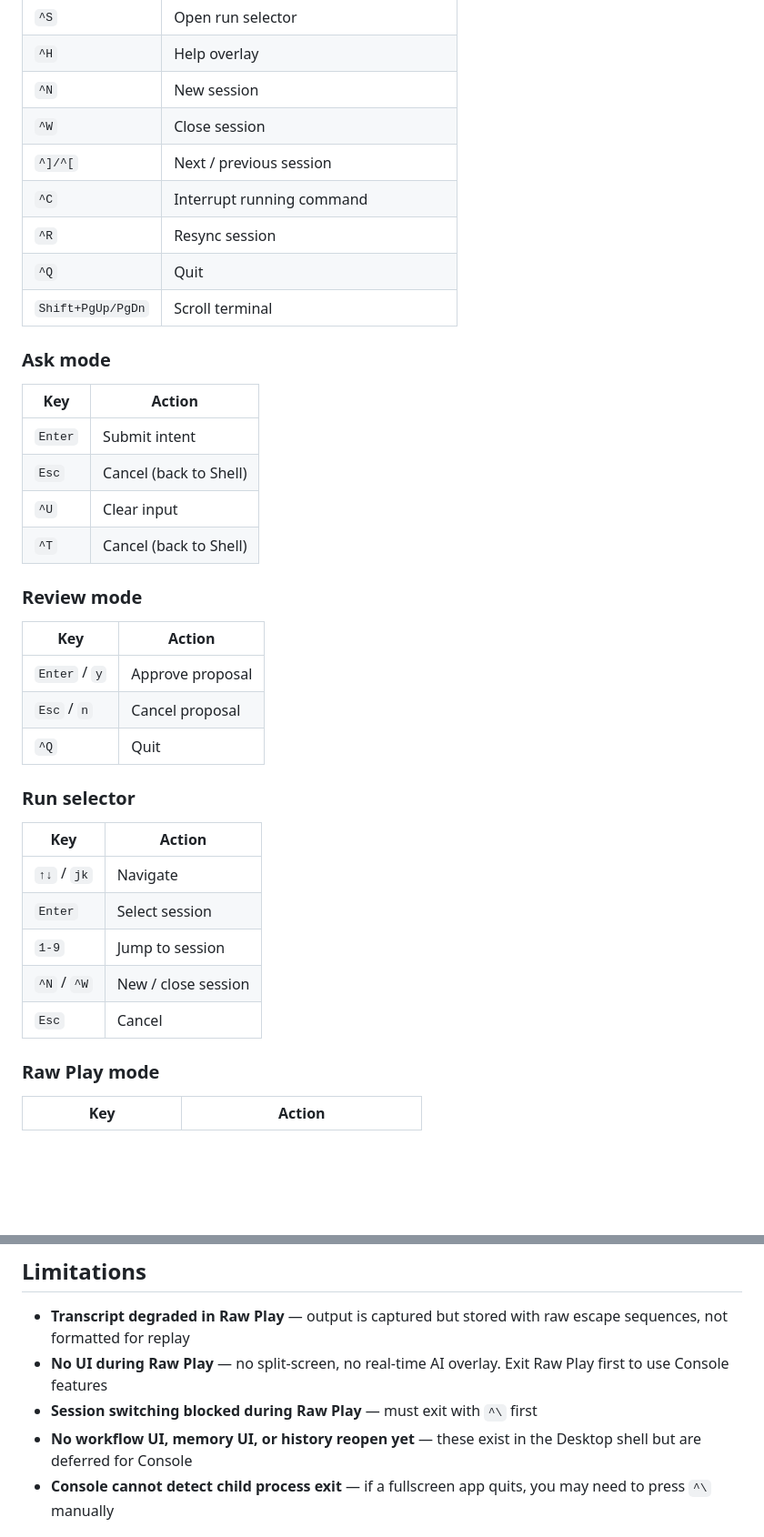
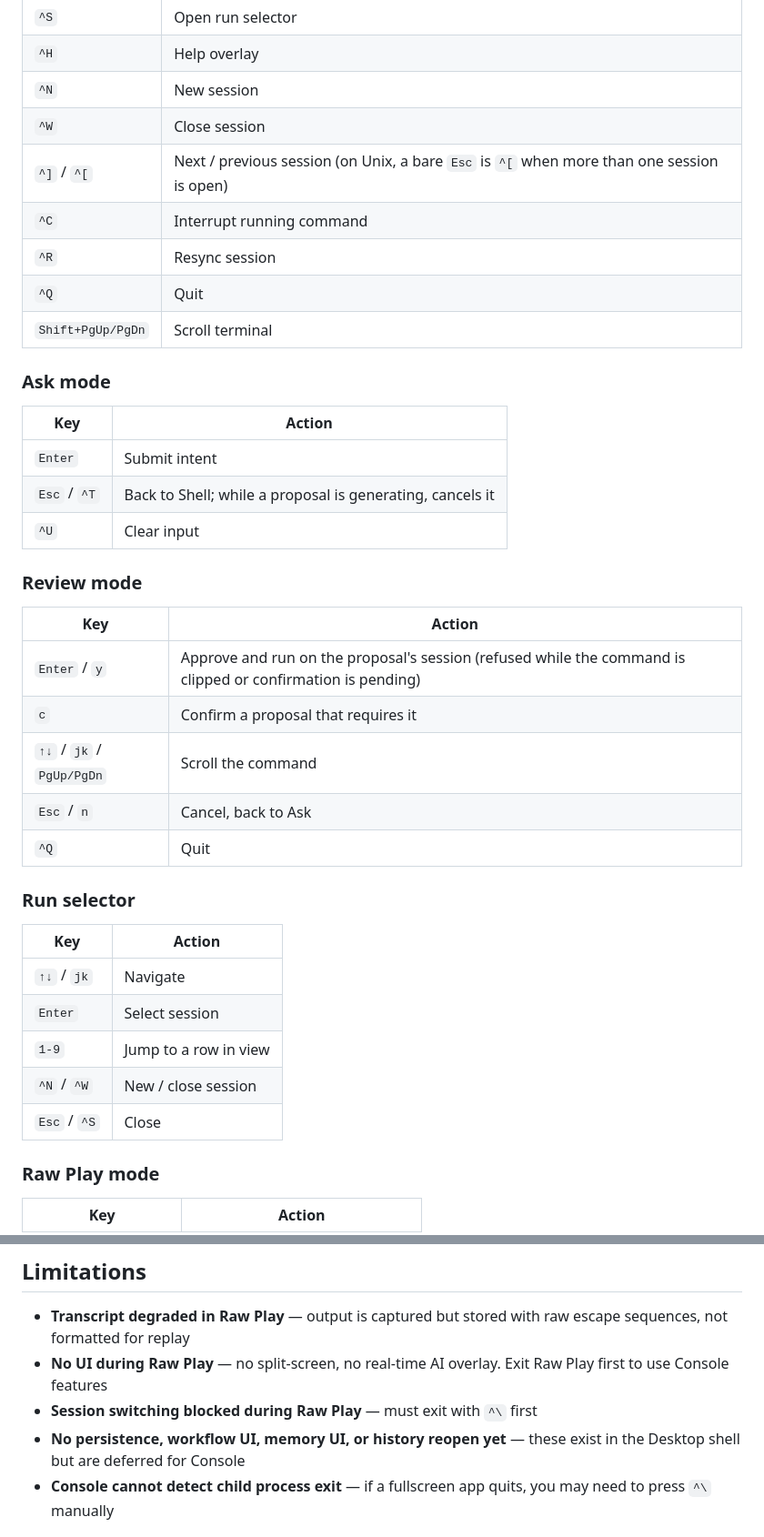
Before and after one commit to mcp-tool-shop-org/commandui, a Markdown page: apps/console/README.md, 2 parts joined by grey strips. Shown at 91% size. GitHub-like rendering; blank space fills up the shorter version.

```diff
--- a/apps/console/README.md
+++ b/apps/console/README.md
@@ -30,7 +30,7 @@ A terminal shell with sidecar AI assistance. You play freely in a real PTY shell
 | `^H` | Help overlay |
 | `^N` | New session |
 | `^W` | Close session |
-| `^]/^[` | Next / previous session |
+| `^]` / `^[` | Next / previous session (on Unix, a bare `Esc` is `^[` when more than one session is open) |
 | `^C` | Interrupt running command |
 | `^R` | Resync session |
 | `^Q` | Quit |
@@ -41,16 +41,17 @@ A terminal shell with sidecar AI assistance. You play freely in a real PTY shell
 | Key | Action |
 |-----|--------|
 | `Enter` | Submit intent |
-| `Esc` | Cancel (back to Shell) |
+| `Esc` / `^T` | Back to Shell; while a proposal is generating, cancels it |
 | `^U` | Clear input |
-| `^T` | Cancel (back to Shell) |
 
 ### Review mode
 
 | Key | Action |
 |-----|--------|
-| `Enter` / `y` | Approve proposal |
-| `Esc` / `n` | Cancel proposal |
+| `Enter` / `y` | Approve and run on the proposal's session (refused while the command is clipped or confirmation is pending) |
+| `c` | Confirm a proposal that requires it |
+| `↑↓` / `jk` / `PgUp/PgDn` | Scroll the command |
+| `Esc` / `n` | Cancel, back to Ask |
 | `^Q` | Quit |
 
 ### Run selector
@@ -59,9 +60,9 @@ A terminal shell with sidecar AI assistance. You play freely in a real PTY shell
 |-----|--------|
 | `↑↓` / `jk` | Navigate |
 | `Enter` | Select session |
-| `1-9` | Jump to session |
+| `1-9` | Jump to a row in view |
 | `^N` / `^W` | New / close session |
-| `Esc` | Cancel |
+| `Esc` / `^S` | Close |
 
 ### Raw Play mode
 
@@ -111,7 +112,7 @@ The integration seam is `RuntimeEventSink` — Console implements it via a tokio
 - **Transcript degraded in Raw Play** — output is captured but stored with raw escape sequences, not formatted for replay
 - **No UI during Raw Play** — no split-screen, no real-time AI overlay. Exit Raw Play first to use Console features
 - **Session switching blocked during Raw Play** — must exit with `^\` first
-- **No workflow UI, memory UI, or history reopen yet** — these exist in the Desktop shell but are deferred for Console
+- **No persistence, workflow UI, memory UI, or history reopen yet** — these exist in the Desktop shell but are deferred for Console
 - **Console cannot detect child process exit** — if a fullscreen app quits, you may need to press `^\` manually
 
 ## Build and test
```
Also changed, not shown: other parts of apps/console/README.md (+8 -8 lines).
